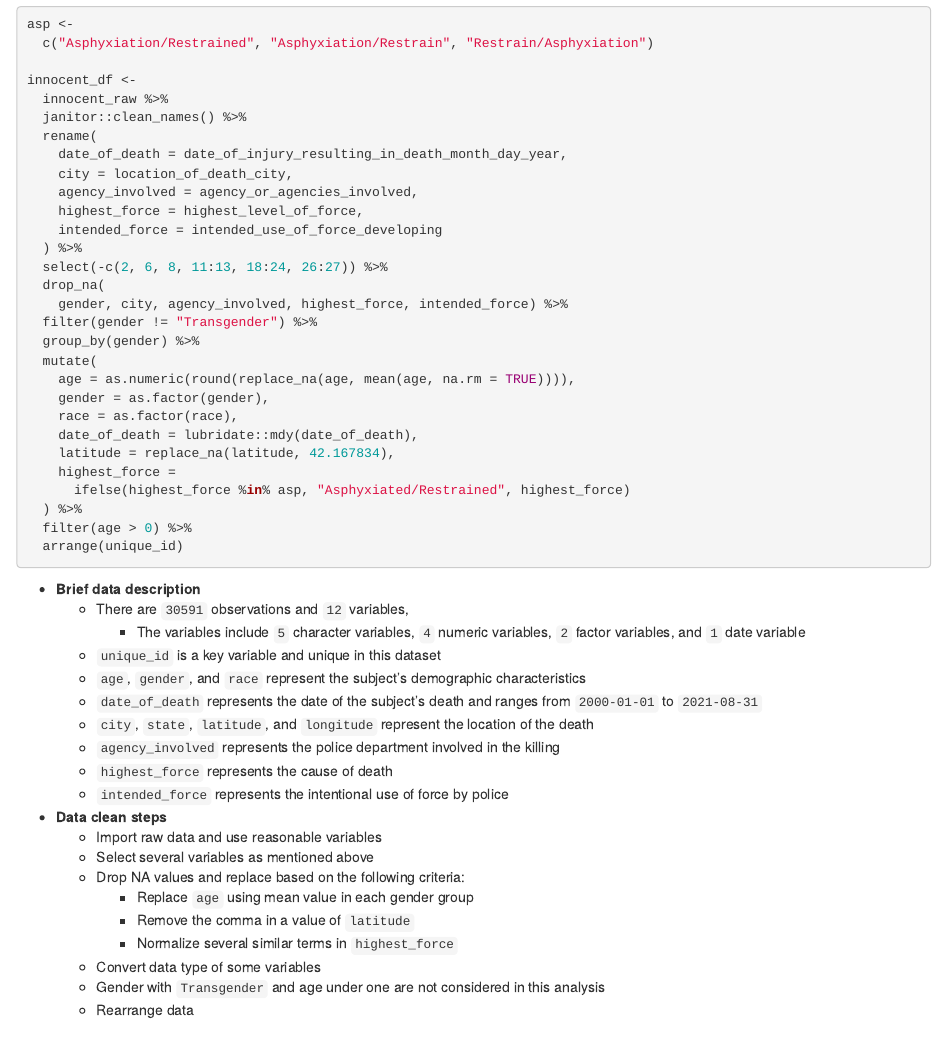
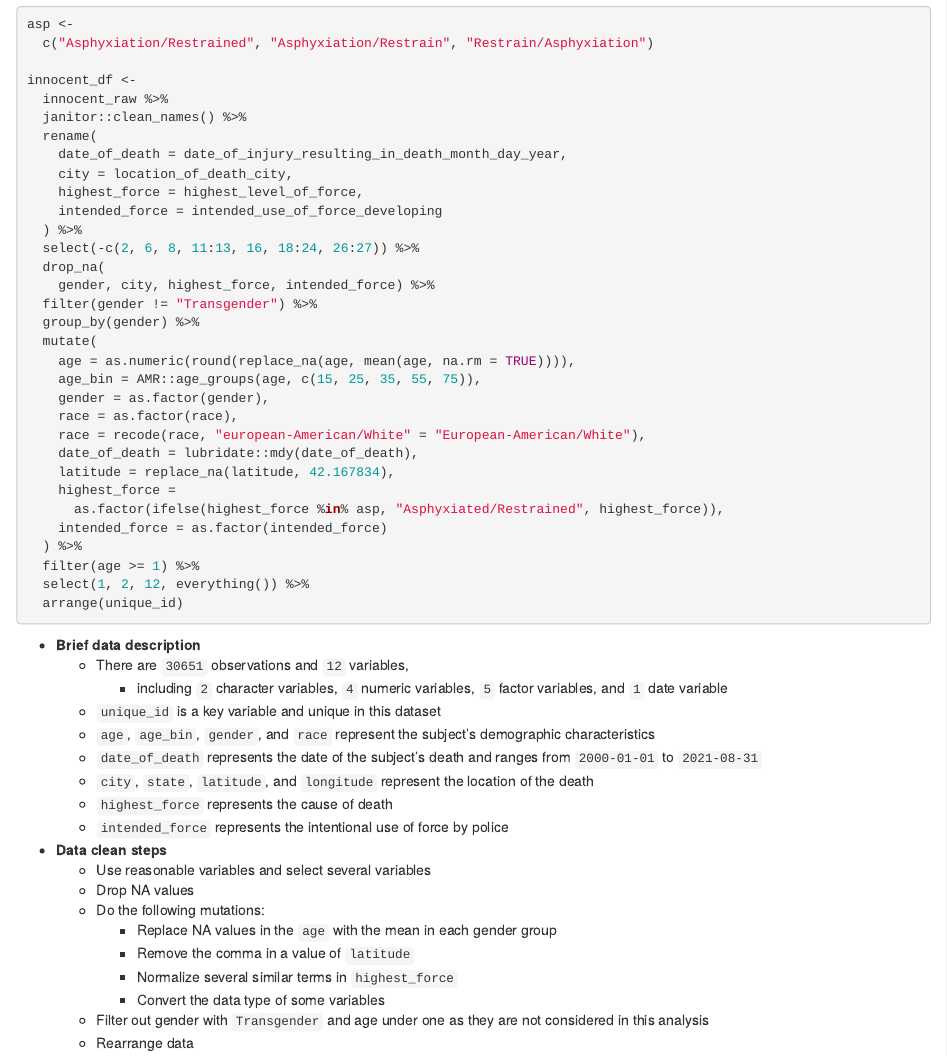
Before and after one commit to Wu00000/p8105_final_project, an R Markdown document (data_clean.Rmd): the page in a window 1100 px wide, from 240 px down. The pictures show the output file data_clean.html that the author committed with the source, opened offline.

Commit message:
main data clean modifyyyy...

````diff
--- a/data_clean.Rmd
+++ b/data_clean.Rmd
@@ -42,45 +29,47 @@ innocent_df <-
   rename(
     date_of_death = date_of_injury_resulting_in_death_month_day_year,
     city = location_of_death_city,
-    agency_involved = agency_or_agencies_involved,
     highest_force = highest_level_of_force,
     intended_force = intended_use_of_force_developing
   ) %>%
-  select(-c(2, 6, 8, 11:13, 18:24, 26:27)) %>%
+  select(-c(2, 6, 8, 11:13, 16, 18:24, 26:27)) %>%
   drop_na(
-    gender, city, agency_involved, highest_force, intended_force) %>%
+    gender, city, highest_force, intended_force) %>%
   filter(gender != "Transgender") %>%
   group_by(gender) %>%
   mutate(
     age = as.numeric(round(replace_na(age, mean(age, na.rm = TRUE)))),
+    age_bin = AMR::age_groups(age, c(15, 25, 35, 55, 75)),
     gender = as.factor(gender),
     race = as.factor(race),
+    race = recode(race, "european-American/White" = "European-American/White"),
     date_of_death = lubridate::mdy(date_of_death),
     latitude = replace_na(latitude, 42.167834),
     highest_force =
-      ifelse(highest_force %in% asp, "Asphyxiated/Restrained", highest_force)
+      as.factor(ifelse(highest_force %in% asp, "Asphyxiated/Restrained", highest_force)),
+    intended_force = as.factor(intended_force)
   ) %>%
-  filter(age > 0) %>%
+  filter(age >= 1) %>%
+  select(1, 2, 12, everything()) %>%
   arrange(unique_id)
 ```
 + **Brief data description**
   + There are ``r nrow(innocent_df)`` observations and ``r ncol(innocent_df)`` variables,
-    + The variables include `5` character variables, `4` numeric variables, `2` factor variables, and `1` date variable
+    + including `2` character variables, `4` numeric variables, `5` factor variables, and `1` date variable
   + `unique_id` is a key variable and unique in this dataset
-  + `age`, `gender`, and `race` represent the subject's demographic characteristics
+  + `age`, `age_bin`, `gender`, and `race` represent the subject's demographic characteristics
   + `date_of_death` represents the date of the subject's death and ranges from ``r min(innocent_df$date_of_death)`` to ``r max(innocent_df$date_of_death)``
   + `city`, `state`, `latitude`, and `longitude` represent the location of the death
-  + `agency_involved` represents the police department involved in the killing
   + `highest_force` represents the cause of death
   + `intended_force` represents the intentional use of force by police
 
 + **Data clean steps**
-  + Import raw data and use reasonable variables
-  + Select several variables as mentioned above
-  + Drop NA values and replace based on the following criteria:
-    + Replace `age` using mean value in each gender group
+  + Use reasonable variables and select several variables
+  + Drop NA values
+  + Do the following mutations:
+    + Replace NA values in the `age` with the mean in each gender group
     + Remove the comma in a value of `latitude`
     + Normalize several similar terms in `highest_force`
-  + Convert data type of some variables
-  + Gender with `Transgender` and age under one are not considered in this analysis
+    + Convert the data type of some variables
+  + Filter out gender with `Transgender` and age under one as they are not considered in this analysis
   + Rearrange data
````
Also changed, not shown: data_clean.html, data_clean.Rmd (13 more changed lines).
